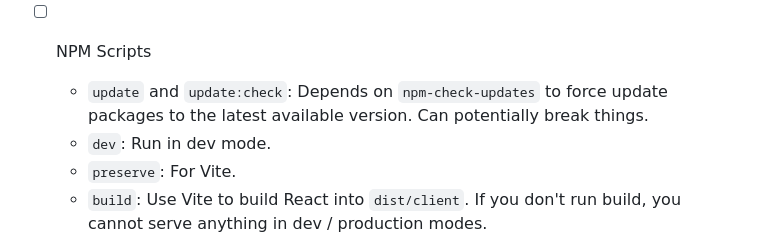
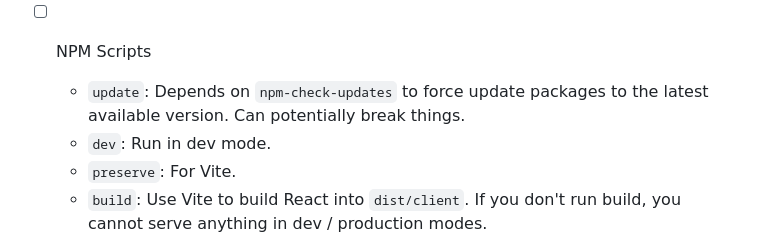
Before and after one commit to rayan2104/shopify-node, a Markdown page: docs/SETUP.md, the part around the change. Drawn GitHub-style.

Commit message:
🧹 Remove `update:check` reference

```diff
--- a/docs/SETUP.md
+++ b/docs/SETUP.md
@@ -27,7 +27,7 @@ This is an in-depth guide on using this repo. This goes over getting the base re
 
 - [ ] NPM Scripts
 
-  - `update` and `update:check`: Depends on `npm-check-updates` to force update packages to the latest available version. Can potentially break things.
+  - `update`: Depends on `npm-check-updates` to force update packages to the latest available version. Can potentially break things.
   - `dev`: Run in dev mode.
   - `preserve`: For Vite.
   - `build`: Use Vite to build React into `dist/client`. If you don't run build, you cannot serve anything in dev / production modes.
```
